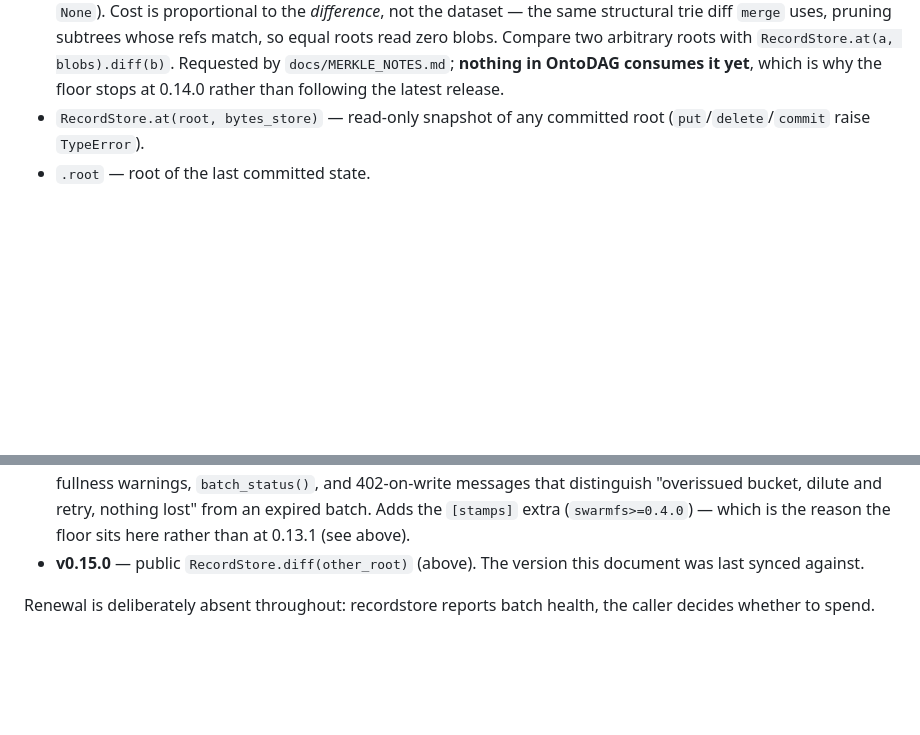
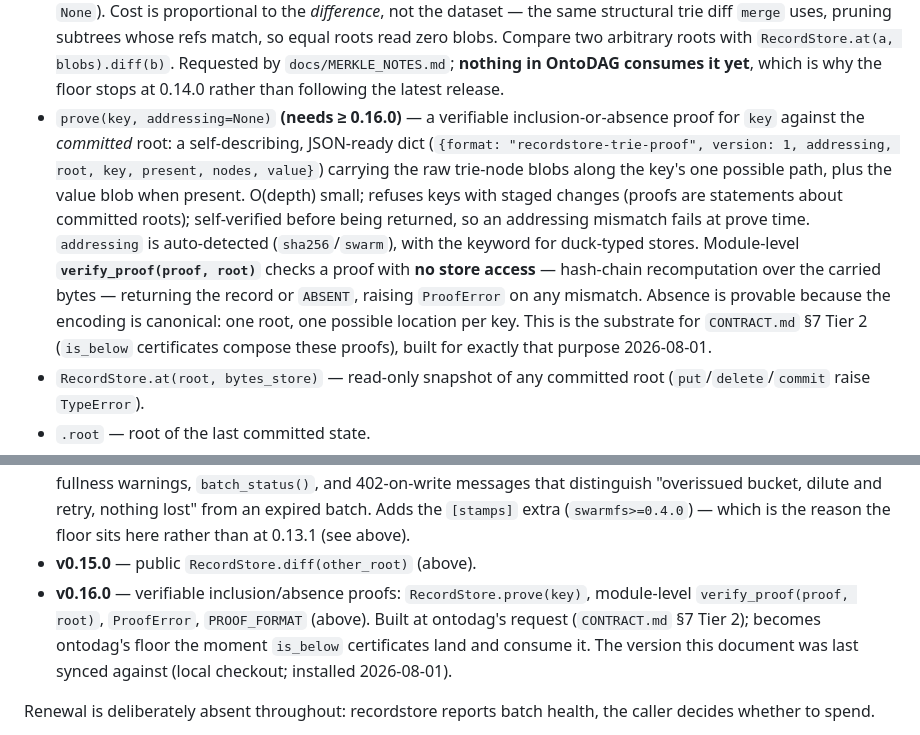
Before and after one commit to petfold/ontodag, a Markdown page: docs/recordstore-interface.md, 2 parts joined by grey strips. Drawn GitHub-style; blank space fills up the shorter version.

Commit message:
Docs: recordstore 0.16.0 prove/verify landed and synced
The recordstore half of Phase 1(c) is done in that repo (v0.16.0,
installed locally): RecordStore.prove(key) inclusion/absence envelopes,
pure verify_proof(proof, root) with no store access, ProofError.
docs/recordstore-interface.md gains the prove/verify entry (marked
needs >= 0.16.0) and the version-history line; CLAUDE.md records the
state and what remains — is_below certificates composing these proofs,
which will bump the floor to 0.16.0 and un-reserve MCP's certify.

Co-Authored-By: Claude Fable 5 <noreply@anthropic.com>

```diff
--- a/docs/recordstore-interface.md
+++ b/docs/recordstore-interface.md
@@ -59,6 +59,20 @@ returned records are deep copies (mutating them never mutates the store).
   Compare two arbitrary roots with `RecordStore.at(a, blobs).diff(b)`. Requested by
   `docs/MERKLE_NOTES.md`; **nothing in OntoDAG consumes it yet**, which is why the floor
   stops at 0.14.0 rather than following the latest release.
+- `prove(key, addressing=None)` **(needs ≥ 0.16.0)** — a verifiable inclusion-or-absence
+  proof for `key` against the *committed* root: a self-describing, JSON-ready dict
+  (`{format: "recordstore-trie-proof", version: 1, addressing, root, key, present,
+  nodes, value}`) carrying the raw trie-node blobs along the key's one possible path,
+  plus the value blob when present. O(depth) small; refuses keys with staged changes
+  (proofs are statements about committed roots); self-verified before being returned,
+  so an addressing mismatch fails at prove time. `addressing` is auto-detected
+  (`sha256`/`swarm`), with the keyword for duck-typed stores. Module-level
+  **`verify_proof(proof, root)`** checks a proof with **no store access** — hash-chain
+  recomputation over the carried bytes — returning the record or `ABSENT`, raising
+  `ProofError` on any mismatch. Absence is provable because the encoding is canonical:
+  one root, one possible location per key. This is the substrate for `CONTRACT.md` §7
+  Tier 2 (`is_below` certificates compose these proofs), built for exactly that
+  purpose 2026-08-01.
 - `RecordStore.at(root, bytes_store)` — read-only snapshot of any committed root
   (`put`/`delete`/`commit` raise `TypeError`).
 - `.root` — root of the last committed state.
@@ -212,8 +226,12 @@ left, so a batch that older versions would have selected can now be rejected.
   402-on-write messages that distinguish "overissued bucket, dilute and retry, nothing
   lost" from an expired batch. Adds the `[stamps]` extra (`swarmfs>=0.4.0`) — which is
   the reason the floor sits here rather than at 0.13.1 (see above).
-- **v0.15.0** — public `RecordStore.diff(other_root)` (above). The version this document
-  was last synced against.
+- **v0.15.0** — public `RecordStore.diff(other_root)` (above).
+- **v0.16.0** — verifiable inclusion/absence proofs: `RecordStore.prove(key)`,
+  module-level `verify_proof(proof, root)`, `ProofError`, `PROOF_FORMAT` (above).
+  Built at ontodag's request (`CONTRACT.md` §7 Tier 2); becomes ontodag's floor
+  the moment `is_below` certificates land and consume it. The version this
+  document was last synced against (local checkout; installed 2026-08-01).
 
 Renewal is deliberately absent throughout: recordstore reports batch health, the caller
 decides whether to spend.
```
Also changed, not shown: CLAUDE.md (+2 -2 lines).
